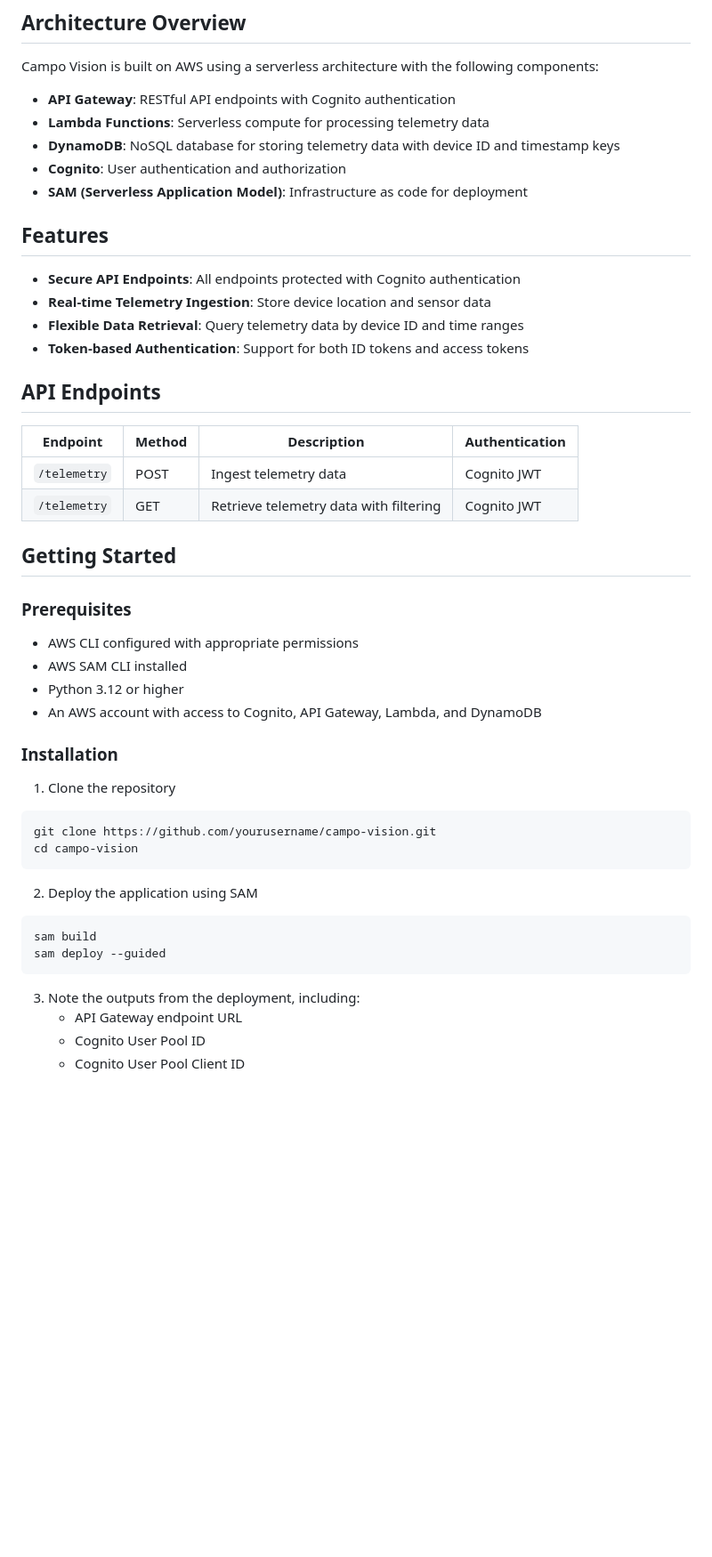
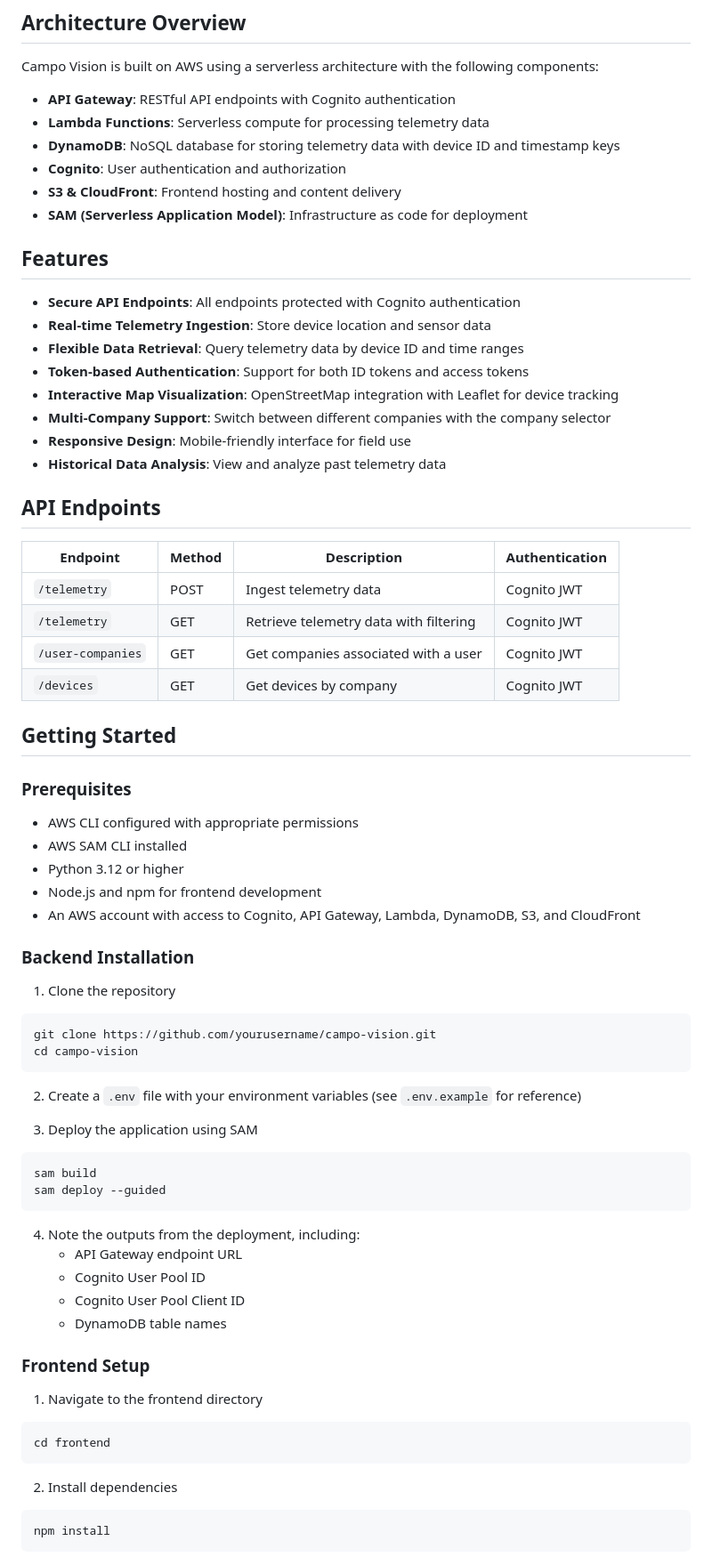
Before and after one commit to alegarciadelrio/campo-vision, a Markdown page: README.md, the part around one of its changes. Shown at 89% size. GitHub-like rendering; blank space fills up the shorter version.

Commit message:
feat: Update readme file.

````diff
--- a/README.md
+++ b/README.md
@@ -12,6 +12,7 @@ Campo Vision is built on AWS using a serverless architecture with the following
 - **Lambda Functions**: Serverless compute for processing telemetry data
 - **DynamoDB**: NoSQL database for storing telemetry data with device ID and timestamp keys
 - **Cognito**: User authentication and authorization
+- **S3 & CloudFront**: Frontend hosting and content delivery
 - **SAM (Serverless Application Model)**: Infrastructure as code for deployment
 
 ## Features
@@ -20,6 +21,10 @@ Campo Vision is built on AWS using a serverless architecture with the following
 - **Real-time Telemetry Ingestion**: Store device location and sensor data
 - **Flexible Data Retrieval**: Query telemetry data by device ID and time ranges
 - **Token-based Authentication**: Support for both ID tokens and access tokens
+- **Interactive Map Visualization**: OpenStreetMap integration with Leaflet for device tracking
+- **Multi-Company Support**: Switch between different companies with the company selector
+- **Responsive Design**: Mobile-friendly interface for field use
+- **Historical Data Analysis**: View and analyze past telemetry data
 
 ## API Endpoints
 
@@ -27,6 +32,8 @@ Campo Vision is built on AWS using a serverless architecture with the following
 |----------|--------|-------------|----------------|
 | `/telemetry` | POST | Ingest telemetry data | Cognito JWT |
 | `/telemetry` | GET | Retrieve telemetry data with filtering | Cognito JWT |
+| `/user-companies` | GET | Get companies associated with a user | Cognito JWT |
+| `/devices` | GET | Get devices by company | Cognito JWT |
 
 ## Getting Started
 
@@ -35,9 +42,10 @@ Campo Vision is built on AWS using a serverless architecture with the following
 - AWS CLI configured with appropriate permissions
 - AWS SAM CLI installed
 - Python 3.12 or higher
-- An AWS account with access to Cognito, API Gateway, Lambda, and DynamoDB
+- Node.js and npm for frontend development
+- An AWS account with access to Cognito, API Gateway, Lambda, DynamoDB, S3, and CloudFront
 
-### Installation
+### Backend Installation
 
 1. Clone the repository
 
@@ -46,14 +54,32 @@ git clone https://github.com/yourusername/campo-vision.git
 cd campo-vision
 ```
 
-2. Deploy the application using SAM
+2. Create a `.env` file with your environment variables (see `.env.example` for reference)
+
+3. Deploy the application using SAM
 
 ```bash
 sam build
 sam deploy --guided
 ```
 
-3. Note the outputs from the deployment, including:
+4. Note the outputs from the deployment, including:
    - API Gateway endpoint URL
    - Cognito User Pool ID
    - Cognito User Pool Client ID
+   - DynamoDB table names
+
+### Frontend Setup
+
+1. Navigate to the frontend directory
+
+```bash
+cd frontend
+```
+
+2. Install dependencies
+
+```bash
+npm install
+```
+
````
Also changed, not shown: other parts of README.md (+39 -7 lines).
